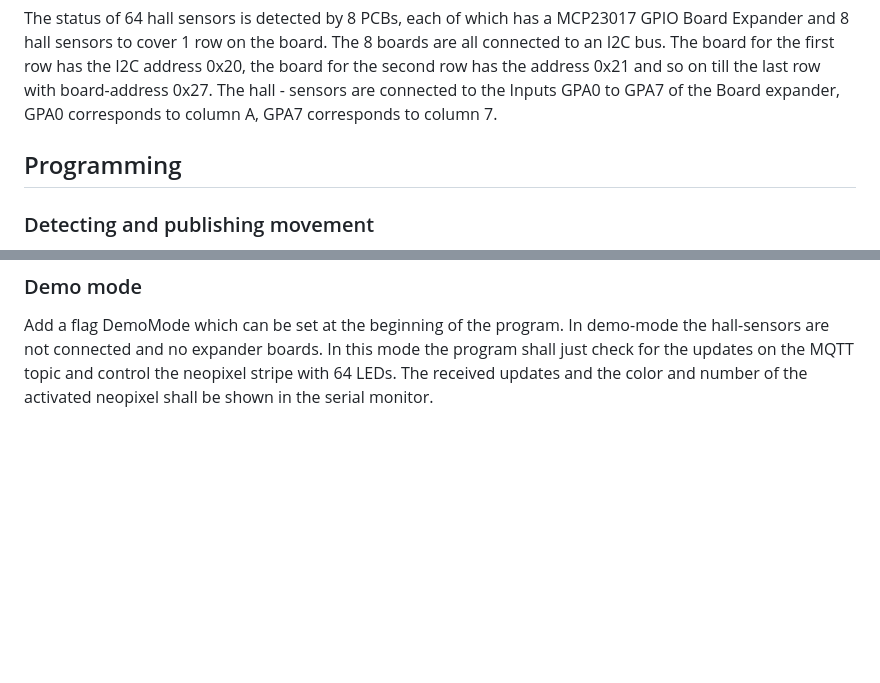
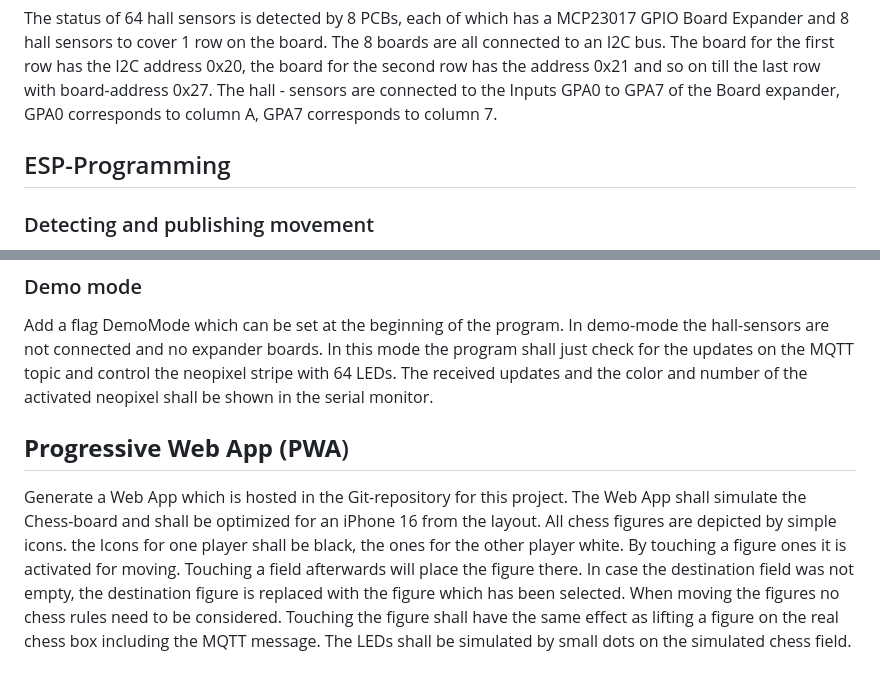
Before and after one commit to JonahPi/RemoteChess, a Markdown page: FSD Remote Chess.md, 2 parts joined by grey strips. Drawn GitHub-style; blank space fills up the shorter version.

```diff
--- a/FSD Remote Chess.md
+++ b/FSD Remote Chess.md
@@ -12,7 +12,7 @@ The 64 Neopixel are organized in 8 rows so Fields A1 to H1 have the Neopixel num
 
 The status of 64 hall sensors is detected by 8 PCBs, each of which has a MCP23017 GPIO Board Expander and 8 hall sensors to cover 1 row on the board. The 8 boards are all connected to an I2C bus. The board for the first row has the I2C address 0x20, the board for the second row has the address 0x21 and so on till the last row with board-address 0x27. The hall - sensors are connected to the  Inputs GPA0 to GPA7 of the Board expander, GPA0 corresponds to column A, GPA7 corresponds to column 7.
 
-## Programming
+## ESP-Programming
 
 ### Detecting and publishing movement
 
@@ -56,3 +56,7 @@ Time values, Blink-frequency and LED-colors shall be settable at the top of the
 ### Demo mode
 
 Add a flag DemoMode which can be set at the beginning of the program. In demo-mode the hall-sensors are not connected and no expander boards. In this mode the program shall just check for the updates on the MQTT topic and control the neopixel stripe with 64 LEDs. The received updates and the color and number of the activated neopixel shall be shown in the serial monitor.
+
+## **Progressive Web App (PWA**)
+
+Generate a Web App which is hosted in the Git-repository for this project. The Web App shall simulate the Chess-board and shall be optimized for an iPhone 16 from the layout. All chess figures are depicted by simple icons. the Icons for one player shall be black, the ones for the other player white. By touching a figure ones it is activated for moving. Touching a field afterwards will place the figure there. In case the destination field was not empty, the destination figure is replaced with the figure which has been selected. When moving the figures no chess rules need to be considered. Touching the figure shall have the same effect as lifting a figure on the real chess box including the MQTT message. The LEDs shall be simulated by small dots on the simulated chess field.
```
